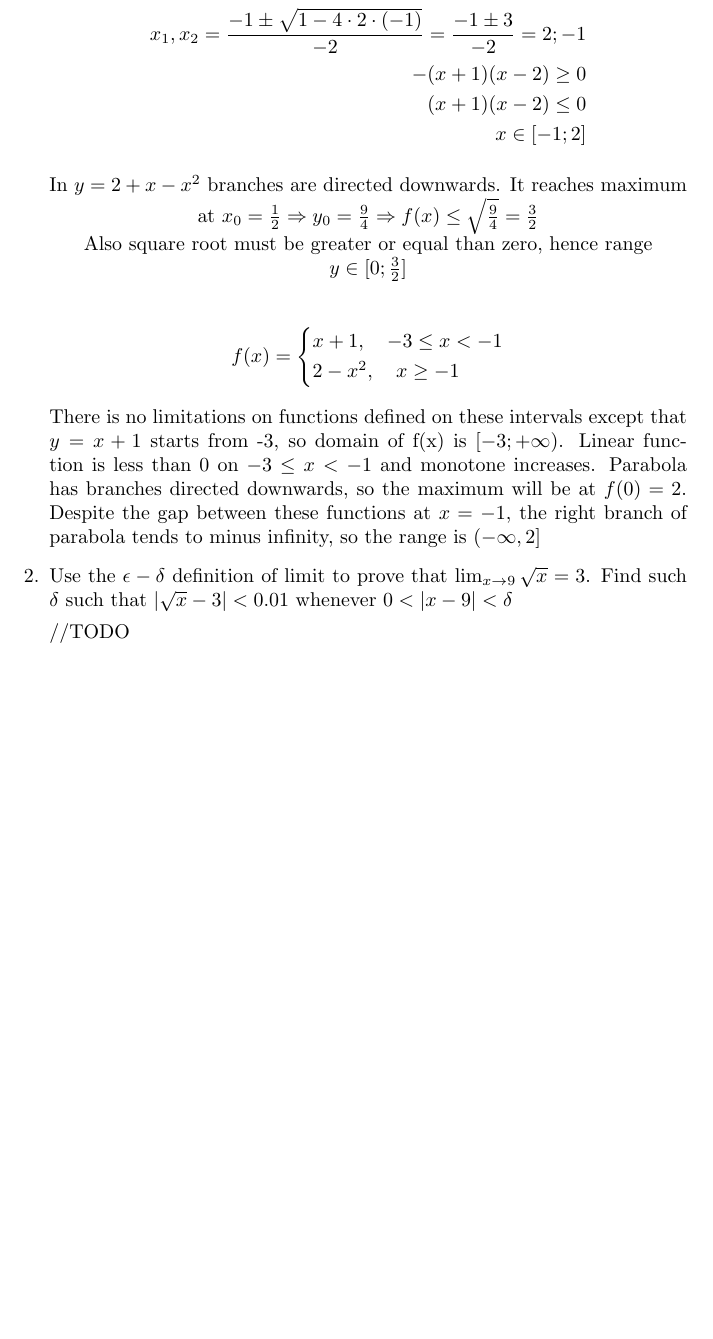
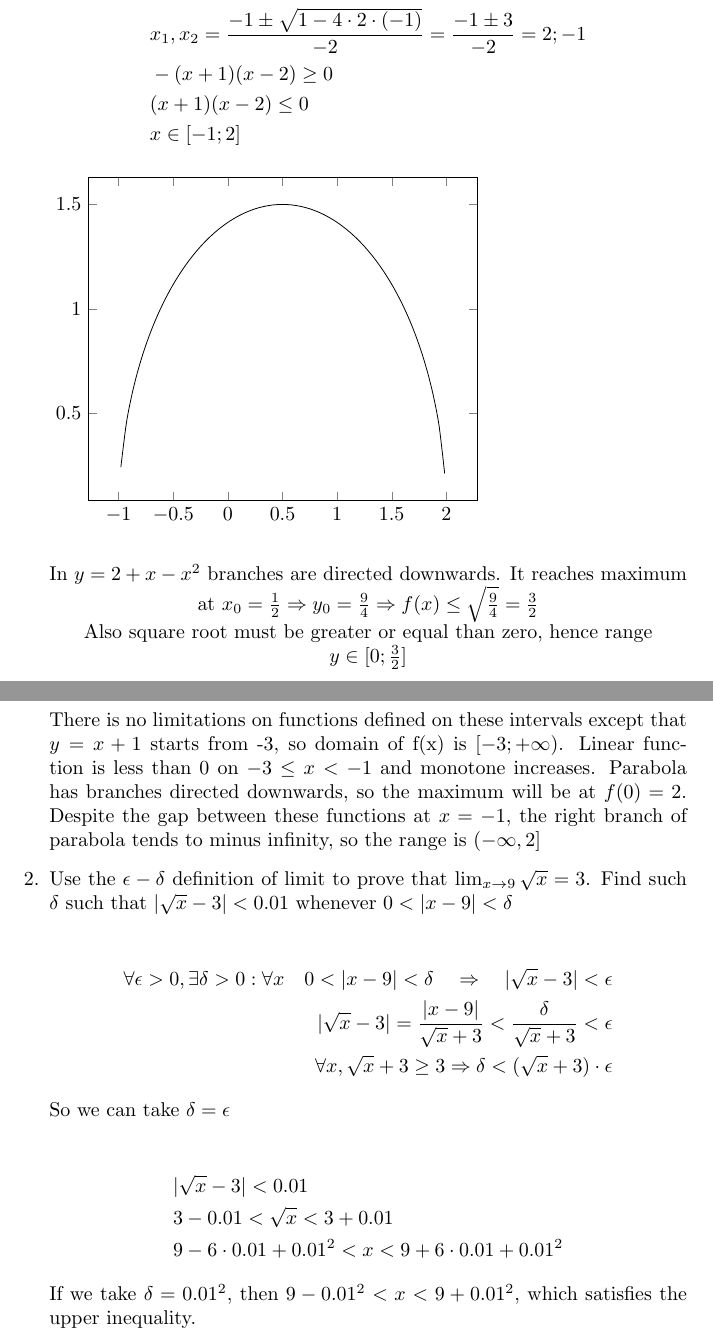
Before and after one commit to dsba-stranger/solutions, a LaTeX problem sheet (calculus/tex/hw5.tex): part of page 1 of 3 before the commit and two parts of pages 1 and 2 of 4 after it, the two joined at a grey line, cut so that both start at the same text, the shorter picture padded with empty space. Compiled offline with pdfLaTeX.

Commit message:
Calculus HW5

```diff
--- a/calculus/tex/hw5.tex
+++ b/calculus/tex/hw5.tex
@@ -2,6 +2,8 @@
 \usepackage[utf8]{inputenc}
 \usepackage{amsmath, amssymb}
 \usepackage{mathtools}
+\usepackage{tikz}
+\usepackage{pgfplots}
 
 \title{DSBA Calculus HW5}
 \author{Kirill Korolev, 203-1}
@@ -15,13 +17,19 @@
 	\item Find the domain and the range for the following functions:
 
 	\begin{align*}
-	f(x) = \sqrt{2 + x - x^2}\\
-	D(f) = \{x \in \mathbb{R} \:|\: 2 + x - x^2 \geq 0\}\\
-	x_1, x_2 = \frac{-1 \pm \sqrt{1 - 4 \cdot 2 \cdot (-1)}}{-2} = \frac{-1 \pm 3}{-2} = 2; -1\\
-	-(x + 1)(x - 2) \geq 0\\
-	(x + 1)(x - 2) \leq 0\\
-	x \in [-1; 2]
+	&f(x) = \sqrt{2 + x - x^2}\\
+	&D(f) = \{x \in \mathbb{R} \:|\: 2 + x - x^2 \geq 0\}\\
+	&x_1, x_2 = \frac{-1 \pm \sqrt{1 - 4 \cdot 2 \cdot (-1)}}{-2} = \frac{-1 \pm 3}{-2} = 2; -1\\
+	&-(x + 1)(x - 2) \geq 0\\
+	&(x + 1)(x - 2) \leq 0\\
+	&x \in [-1; 2]
 	\end{align*}
+
+\begin{tikzpicture}
+\begin{axis}
+\addplot[smooth,samples=200,domain=-5:5]{sqrt(2 + x - x^2)};
+\end{axis}
+\end{tikzpicture}
 
 	\begin{center}
 		In $y = 2 + x - x^2$ branches are directed downwards. It reaches maximum at $x_0 = \frac{1}{2} \Rightarrow y_0 = \frac{9}{4} \Rightarrow f(x) \leq \sqrt{\frac{9}{4}} = \frac{3}{2}$\\
@@ -39,8 +51,23 @@
+\end{axis}
+\end{tikzpicture}
+
 	There is no limitations on functions defined on these intervals except that $y = x + 1$ starts from -3, so domain of f(x) is $[-3; +\infty)$. Linear function is less than 0 on $-3 \leq x < -1$ and monotone increases. Parabola has branches directed downwards, so the maximum will be at $f(0) = 2$. Despite the gap between these functions at $x = -1$, the right branch of parabola tends to minus infinity, so the range is $(-\infty, 2]$
 
 \item Use the $\epsilon-\delta$ definition of limit to prove that $\lim_{x \to 9} \sqrt{x} = 3$. Find such $\delta$ such that $|\sqrt{x} - 3| < 0.01$ whenever $0 < |x - 9| < \delta$
 
-//TODO
+\begin{align*}
+\forall \epsilon > 0, \exists \delta > 0: \forall x \quad 0 < |x - 9| < \delta \quad \Rightarrow \quad |\sqrt{x} - 3| < \epsilon\\
+|\sqrt{x} - 3| = \frac{|x - 9|}{\sqrt{x} + 3} < \frac{\delta}{\sqrt{x} + 3} < \epsilon\\
+\forall x, \sqrt{x} + 3 \geq 3 \Rightarrow \delta < (\sqrt{x} + 3) \cdot \epsilon
+\end{align*}
+So we can take $\delta = \epsilon$
+
+\begin{align*}
+&|\sqrt{x} - 3| < 0.01\\
+&3 - 0.01 < \sqrt{x} < 3 + 0.01\\
+&9 - 6 \cdot 0.01 + 0.01 ^ 2 < x < 9 + 6 \cdot 0.01 + 0.01 ^ 2
+\end{align*}
+If we take $\delta = 0.01 ^ 2$, then $9 - 0.01 ^ 2 < x < 9 + 0.01 ^ 2$, which satisfies the upper inequality.
 
 \item Find the following limits:
 
```
Also changed, not shown: calculus/hw5.pdf (added), calculus/tex/hw5.tex (4 more changed lines).
